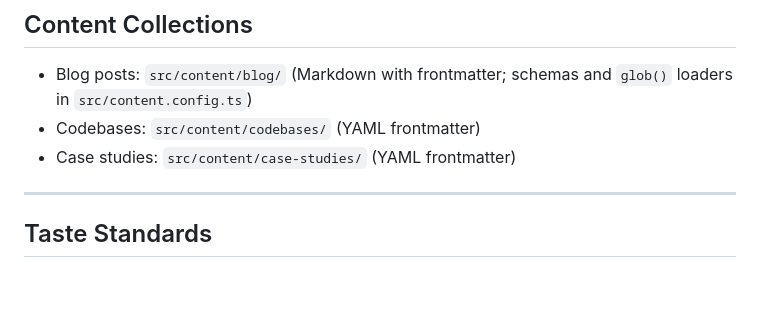
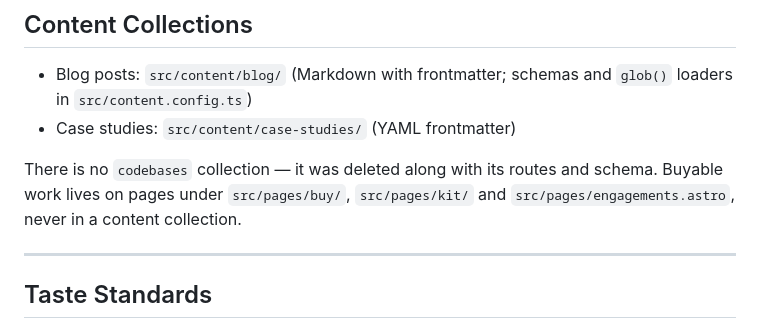
Before and after one commit to ntoledo319/ToledoTechnologies, a Markdown page: CLAUDE.md, the part around the change. Rendered like a GitHub page; blank space fills up the shorter version.

```diff
--- a/CLAUDE.md
+++ b/CLAUDE.md
@@ -15,8 +15,11 @@ npm run build   # Production build
 ## Content Collections
 
 - Blog posts: `src/content/blog/` (Markdown with frontmatter; schemas and `glob()` loaders in `src/content.config.ts`)
-- Codebases: `src/content/codebases/` (YAML frontmatter)
 - Case studies: `src/content/case-studies/` (YAML frontmatter)
+
+There is no `codebases` collection — it was deleted along with its routes and
+schema. Buyable work lives on pages under `src/pages/buy/`, `src/pages/kit/` and
+`src/pages/engagements.astro`, never in a content collection.
 
 ---
 
```
Also changed, not shown: README.md (+26 -1 lines).
